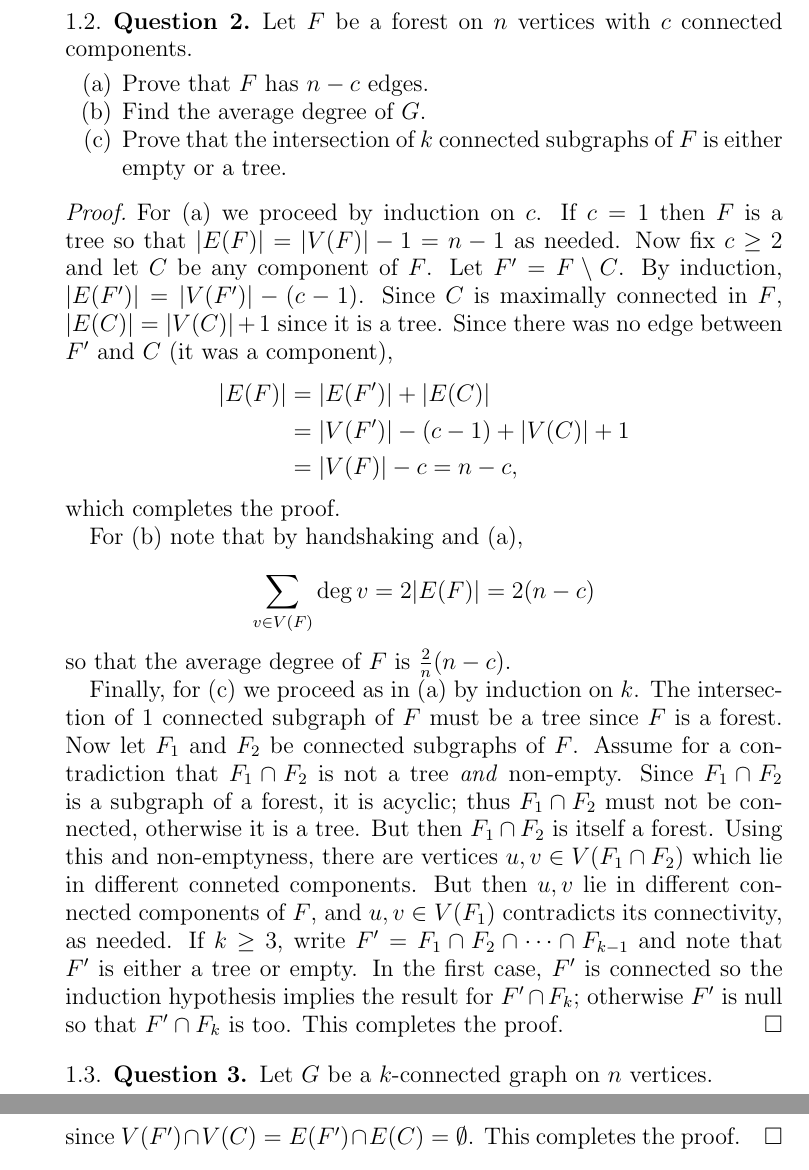
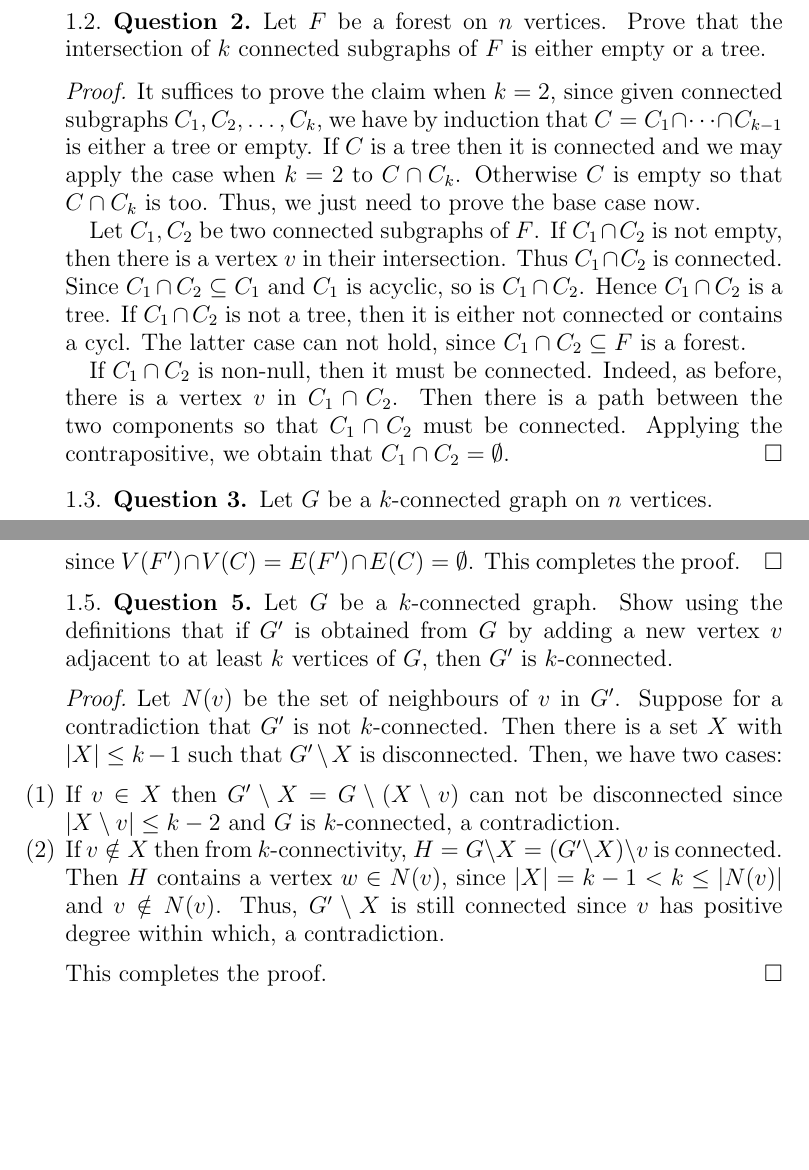
Before and after one commit to jakegameroff/CV, a LaTeX paper (main.tex, which reads problems/2.tex): two parts of pages 2 and 4 of 4, joined at a grey line, cut so that both start at the same text, the shorter picture padded with empty space. The pictures show the PDF file main.pdf that the author committed with the source.

Commit message:
Problem 5 push, problem 2 clean up

```diff
--- a/problems/2.tex
+++ b/problems/2.tex
@@ -1,21 +1,12 @@
 %! TeX root: ../main.tex
 \subsection{Question 2}
 
-Let \( F \) be a forest on \( n \) vertices with \( c \) connected components.
-\begin{enumerate}[(a), leftmargin=1cm]
-	\item Prove that \( F \) has \( n - c \) edges.
-	\item Find the average degree of \( G \).
-	\item Prove that the intersection of \( k \) connected subgraphs of \( F \) is either empty or a tree.
+Let \( F \) be a forest on \( n \) vertices. Prove that the intersection of \( k \) connected subgraphs of \( F \) is either empty or a tree.
 \end{enumerate}
-\begin{proof} For (a) we proceed by induction on \( c \). If \( c = 1 \) then \( F \) is a tree so that \( |E(F)| = |V(F)| - 1 = n - 1 \) as needed. Now fix \( c \geq 2 \) and let \( C \) be any component of \( F \). Let \( F' = F \setminus C \). By induction, \( |E(F')| = |V(F')| - (c - 1) \). Since \( C \) is maximally connected in \( F \), \( |E(C)| = |V(C)| + 1 \) since it is a tree. Since there was no edge between \( F' \) and \( C \) (it was a component),
-	\begin{align*}
-		|E(F)| &= |E(F')| + |E(C)| \\
-		       &= |V(F')| - (c - 1) + |V(C)| + 1 \\
-		       &= |V(F)| - c = n - c,
-	\end{align*}
-	which completes the proof.
+\begin{proof}
+It suffices to prove the claim when \( k = 2 \), since given connected subgraphs \( C_1, C_2, \hdots , C_{k}  \), we have by induction that \(C = C_1 \cap \cdots \cap C_{k-1}  \) is either a tree or empty. If \( C \) is a tree then it is connected and we may apply the case when \( k = 2 \) to \( C \cap C_{k}  \). Otherwise \( C \) is empty so that \( C \cap C_{k}  \) is too. Thus, we just need to prove the base case now.
 
-For (b) note that by handshaking and (a), \[ \sum_{v \in V(F)}^{} \deg v = 2 |E(F)| = 2(n - c)  \] so that the average degree of \( F \) is \(\frac{2}{n} (n-c).\)
+Let \( C_1, C_2 \) be two connected subgraphs of \( F \). If \( C_1 \cap C_2 \) is not empty, then there is a vertex \( v \) in their intersection. Thus \( C_1 \cap C_2 \) is connected. Since \( C_1 \cap C_2 \subseteq C_1 \) and \( C_1 \) is acyclic, so is \( C_1 \cap C_2 \). Hence \( C_1 \cap C_2 \) is a tree. If \( C_1 \cap C_2 \) is not a tree, then it is either not connected or contains a cycl. The latter case can not hold, since \( C_1 \cap C_2 \subseteq F \) is a forest.
 
-Finally, for (c) we proceed as in (a) by induction on \( k \). The intersection of 1 connected subgraph of \( F \) must be a tree since \( F \) is a forest. Now let \( F_1 \) and \( F_2 \) be connected subgraphs of \( F \). Assume for a contradiction that \( F_1 \cap F_2 \) is not a tree \emph{and} non-empty. Since \( F_1 \cap F_2 \) is a subgraph of a forest, it is acyclic; thus \( F_1 \cap F_2 \) must not be connected, otherwise it is a tree. But then \( F_1 \cap F_2 \) is itself a forest. Using this and non-emptyness, there are vertices \( u,v \in V(F_1 \cap F_2) \) which lie in different conneted components. But then \( u,v \) lie in different connected components of \( F \), and \( u,v \in V(F_1) \) contradicts its connectivity, as needed. If \( k \geq 3 \), write \( F' = F_1 \cap F_2 \cap \cdots \cap F_{k-1}  \) and note that \( F' \) is either a tree or empty. In the first case, \( F' \) is connected so the induction hypothesis implies the result for \( F' \cap F_{k}  \); otherwise \( F' \) is null so that \( F' \cap F_{k}  \) is too. This completes the proof.
+If \( C_1 \cap C_2 \) is non-null, then it must be connected. Indeed, as before, there is a vertex \( v \) in \( C_1 \cap C_2 \). Then there is a path between the two components so that \( C_1 \cap C_2 \) must be connected. Applying the contrapositive, we obtain that \( C_1 \cap C_2 = \emptyset  \).
 \end{proof}
```
Also changed, not shown: main.tex (+1 -0 lines), problems/4.tex (+1 -1 lines), main.pdf, 1 other file.
